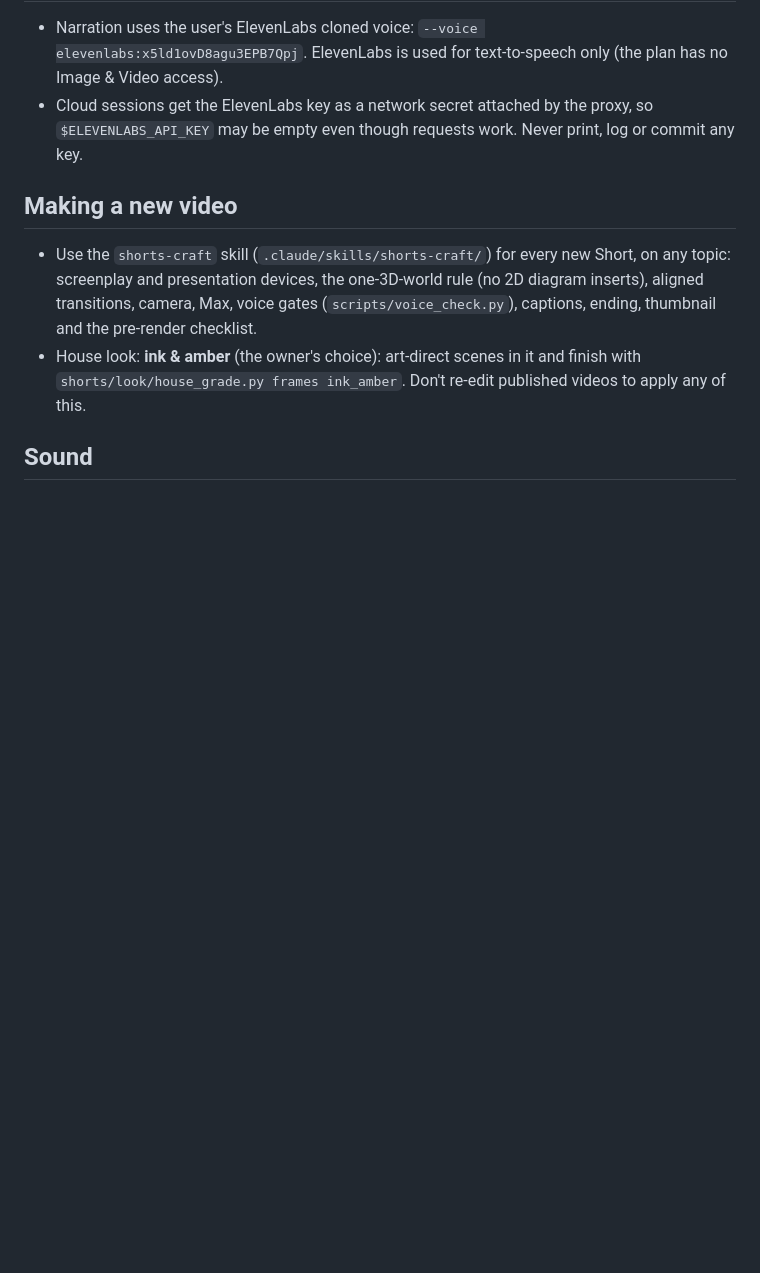
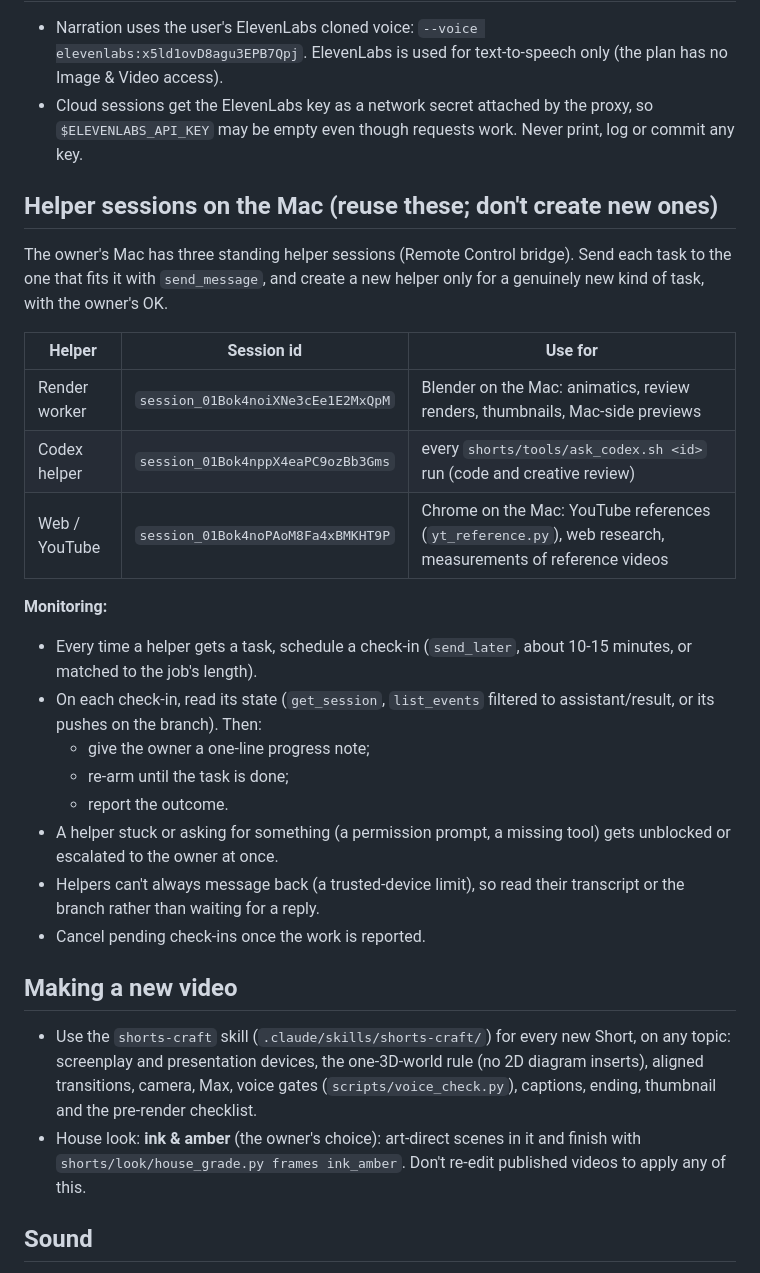
Before and after one commit to prashanth4614/Claude-Cloud-Code, a Markdown page: CLAUDE.md, the part around the change. Rendered like a GitHub page; blank space fills up the shorter version.

Commit message:
CLAUDE.md: the three standing Mac helper sessions, what each is for, and how to monitor them
Co-Authored-By: Claude Opus 5.5 <noreply@anthropic.com>
Claude-Session: https://claude.ai/code/session_016JQPFXon4Ud8Vkr6RemHBH

```diff
--- a/CLAUDE.md
+++ b/CLAUDE.md
@@ -40,6 +40,32 @@ YouTube Shorts production pipeline. **The agreed production pipeline is `PIPELIN
 - Cloud sessions get the ElevenLabs key as a network secret attached by the proxy, so
   `$ELEVENLABS_API_KEY` may be empty even though requests work. Never print, log or commit any key.
 
+## Helper sessions on the Mac (reuse these; don't create new ones)
+
+The owner's Mac has three standing helper sessions (Remote Control bridge). Send each task to the one
+that fits it with `send_message`, and create a new helper only for a genuinely new kind of task, with the
+owner's OK.
+
+| Helper | Session id | Use for |
+|---|---|---|
+| Render worker | `session_01Bok4noiXNe3cEe1E2MxQpM` | Blender on the Mac: animatics, review renders, thumbnails, Mac-side previews |
+| Codex helper | `session_01Bok4nppX4eaPC9ozBb3Gms` | every `shorts/tools/ask_codex.sh <id>` run (code and creative review) |
+| Web / YouTube | `session_01Bok4noPAoM8Fa4xBMKHT9P` | Chrome on the Mac: YouTube references (`yt_reference.py`), web research, measurements of reference videos |
+
+**Monitoring:**
+- Every time a helper gets a task, schedule a check-in (`send_later`, about 10-15 minutes, or matched
+  to the job's length).
+- On each check-in, read its state (`get_session`, `list_events` filtered to assistant/result, or its
+  pushes on the branch). Then:
+  - give the owner a one-line progress note;
+  - re-arm until the task is done;
+  - report the outcome.
+- A helper stuck or asking for something (a permission prompt, a missing tool) gets unblocked or
+  escalated to the owner at once.
+- Helpers can't always message back (a trusted-device limit), so read their transcript or the branch
+  rather than waiting for a reply.
+- Cancel pending check-ins once the work is reported.
+
 ## Making a new video
 
 - Use the `shorts-craft` skill (`.claude/skills/shorts-craft/`) for every new Short, on any topic:
```
